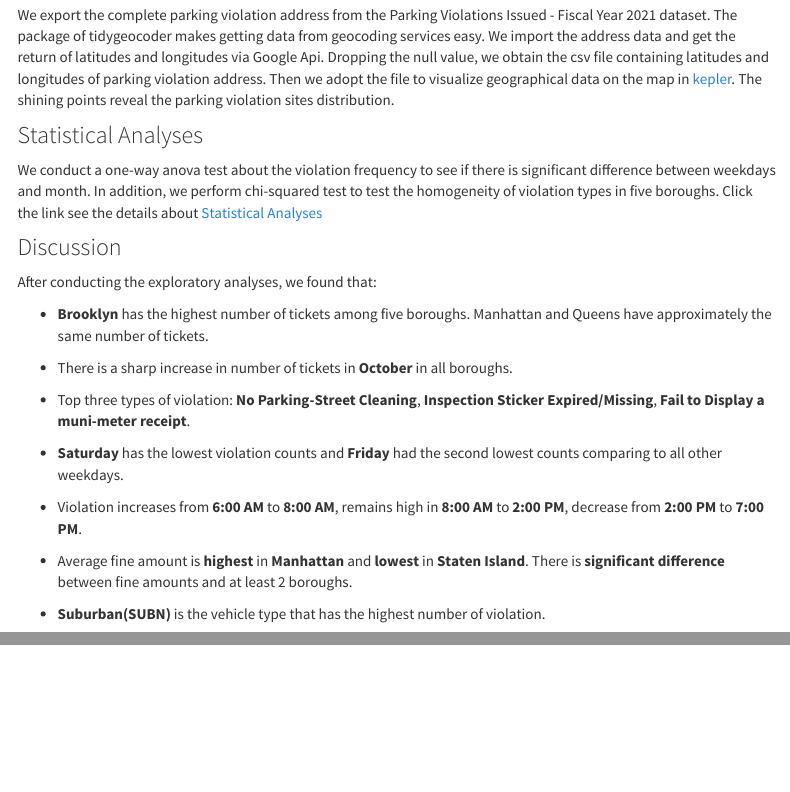
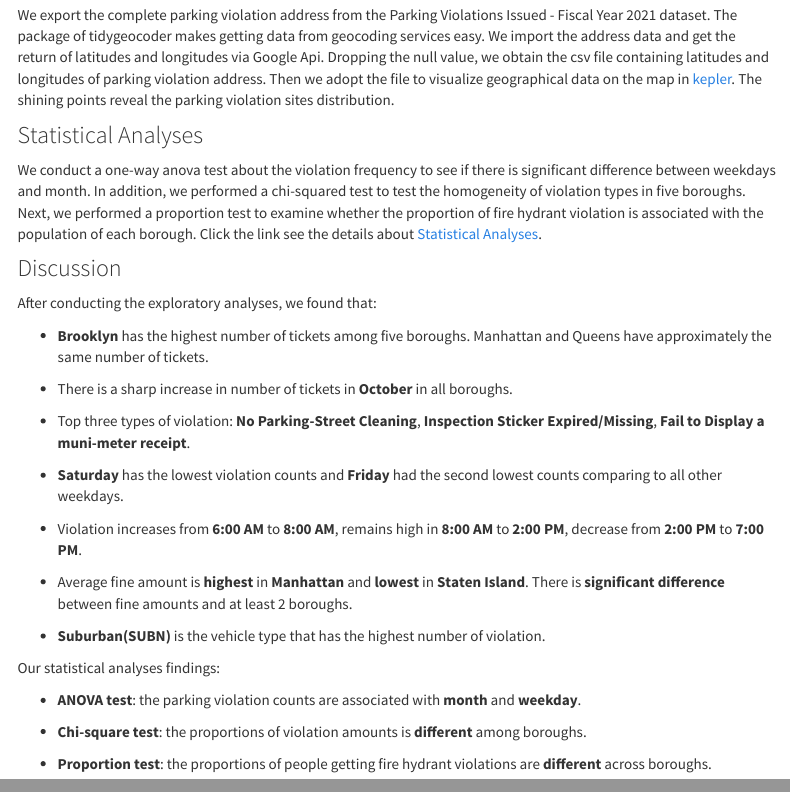
Before and after one commit to sarahyanwang/p8105_final_project, an R Markdown document (final_report.Rmd): the page in a window 1100 px wide, from 1680 px down, and a second part further down, joined at a grey line. The pictures show the output file final_report.html that the author committed with the source, opened offline; library style sheets and scripts come from the installed R packages; menus at the side of the page are left out.

Commit message:
final report-stat analysis

```diff
--- a/final_report.Rmd
+++ b/final_report.Rmd
@@ -99,7 +99,7 @@ We use the dataset to explored about the distribution of number of of violation
 We export the complete parking violation address from the Parking Violations Issued - Fiscal Year 2021 dataset. The package of tidygeocoder makes getting data from geocoding services easy. We import the address data and get the return of latitudes and longitudes via Google Api. Dropping the null value, we obtain the csv file containing latitudes and longitudes of parking violation address. Then we adopt the file to visualize geographical data on the map in [kepler](https://kepler.gl/). The shining points reveal the parking violation sites distribution.
 
 ### Statistical Analyses
-We conduct a one-way anova test about the violation frequency to see if there is significant difference between weekdays and month. In addition, we perform chi-squared test to test the homogeneity of violation types in five boroughs. Click the link see the details about [Statistical Analyses](statistical-analysis.html)
+We conduct a one-way anova test about the violation frequency to see if there is significant difference between weekdays and month. In addition, we performed a chi-squared test to test the homogeneity of violation types in five boroughs. Next, we performed a proportion test to examine whether the proportion of fire hydrant violation is associated with the population of each borough. Click the link see the details about [Statistical Analyses](statistical-analysis.html).
 
 ### Discussion
 
@@ -118,3 +118,11 @@ After conducting the exploratory analyses, we found that:
 * Average fine amount is **highest** in **Manhattan** and **lowest** in **Staten Island**. There is **significant difference** between fine amounts and at least 2 boroughs.
 
 * **Suburban(SUBN)** is the vehicle type that has the highest number of violation.
+
+Our statistical analyses findings:
+
+* **ANOVA test**: the parking violation counts are associated with **month** and **weekday**.
+
+* **Chi-square test**: the proportions of violation amounts is **different** among boroughs.
+
+* **Proportion test**: the proportions of people getting fire hydrant violations are **different** across boroughs.
```
Also changed, not shown: frequencyI.Rmd (+1 -1 lines), statistical analysis.Rmd (+1 -1 lines), final_report.html.
